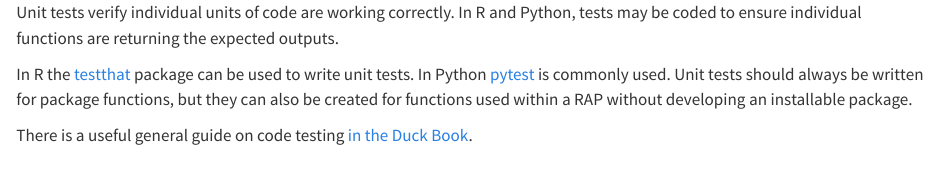
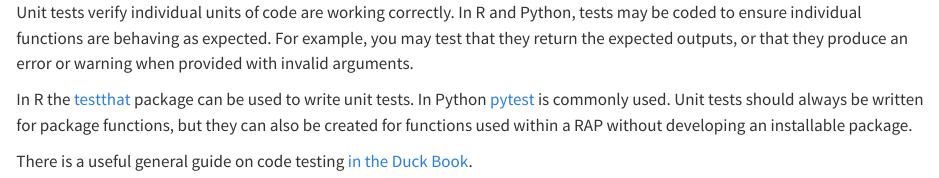
Before and after one commit to ScotGovAnalysis/rap-self-assessment, a Quarto document (quarto-docs/help/_id_3_2.qmd): the page in a window 1100 px wide, from its top. Rendered offline with R 4.5, knitr and Pandoc in place of Quarto, with nearby package versions.

Commit message:
improved unit test desc
Co-authored-by: Alice Byers <alice.byers@gov.scot>

```diff
--- a/quarto-docs/help/_id_3_2.qmd
+++ b/quarto-docs/help/_id_3_2.qmd
@@ -1,5 +1,5 @@
 <!--Unit tests for functions-->
-Unit tests verify individual units of code are working correctly. In R and Python, tests may be coded to ensure individual functions are returning the expected outputs.
+Unit tests verify individual units of code are working correctly. In R and Python, tests may be coded to ensure individual functions are behaving as expected. For example, you may test that they return the expected outputs, or that they produce an error or warning when provided with invalid arguments.
 
 In R the [testthat](https://testthat.r-lib.org/) package can be used to write unit tests. In Python [pytest](https://docs.pytest.org/en/8.0.x/) is commonly used. Unit tests should always be written for package functions, but they can also be created for functions used within a RAP without developing an installable package.
 
```
